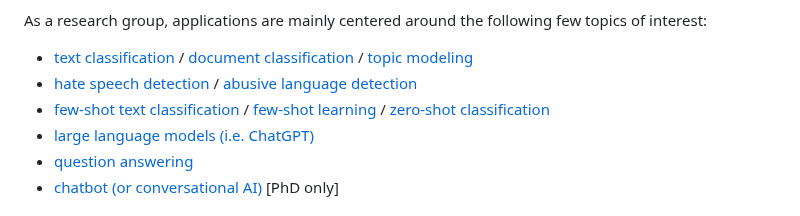
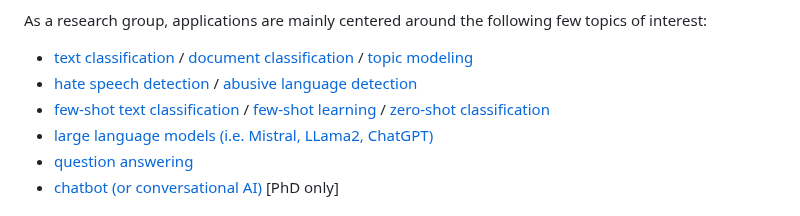
Before and after one commit to eduankotze/BITM, a Markdown page: README.md, the part around the change. Drawn GitHub-style.

```diff
--- a/README.md
+++ b/README.md
@@ -9,7 +9,7 @@ As a research group, applications are mainly centered around the following few t
 *	[text classification](https://paperswithcode.com/task/text-classification) / [document classification](https://paperswithcode.com/task/document-classification) / [topic modeling](https://paperswithcode.com/task/topic-models)
 *	[hate speech detection](https://paperswithcode.com/task/hate-speech-detection) / [abusive language detection](https://paperswithcode.com/task/abuse-detection)
 *	[few-shot text classification](https://paperswithcode.com/task/few-shot-text-classification) / [few-shot learning](https://huggingface.co/blog/few-shot-learning-gpt-neo-and-inference-api) / [zero-shot classification](https://huggingface.co/tasks/zero-shot-classification)
-*	[large language models (i.e. ChatGPT)](https://paperswithcode.com/task/language-modelling)
+*	[large language models (i.e. Mistral, LLama2, ChatGPT)](https://paperswithcode.com/task/language-modelling)
 *	[question answering](https://paperswithcode.com/area/natural-language-processing/question-answering)
 *	[chatbot (or conversational AI)](https://paperswithcode.com/task/chatbot) [PhD only]
 
```
